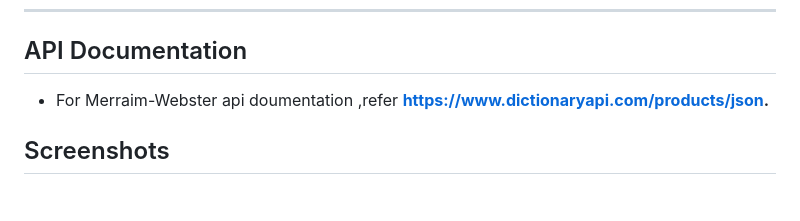
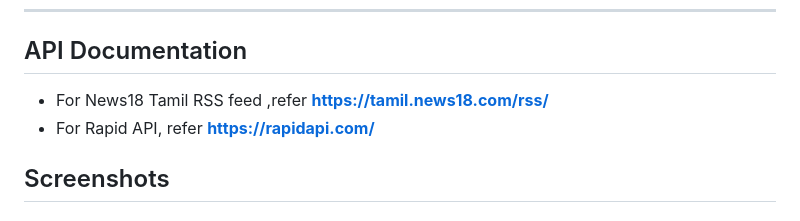
Before and after one commit to bssshyamsundhar/news-aggregator, a Markdown page: README.md, the part around the change. Rendered like a GitHub page.

```diff
--- a/README.md
+++ b/README.md
@@ -26,8 +26,8 @@
 ---
 ## API Documentation
 
-- For Merraim-Webster api doumentation ,refer **https://www.dictionaryapi.com/products/json.**
-
+- For News18 Tamil RSS feed  ,refer **https://tamil.news18.com/rss/**
+- For Rapid API, refer **https://rapidapi.com/**
 ## Screenshots
 
 ### Home Page
```
